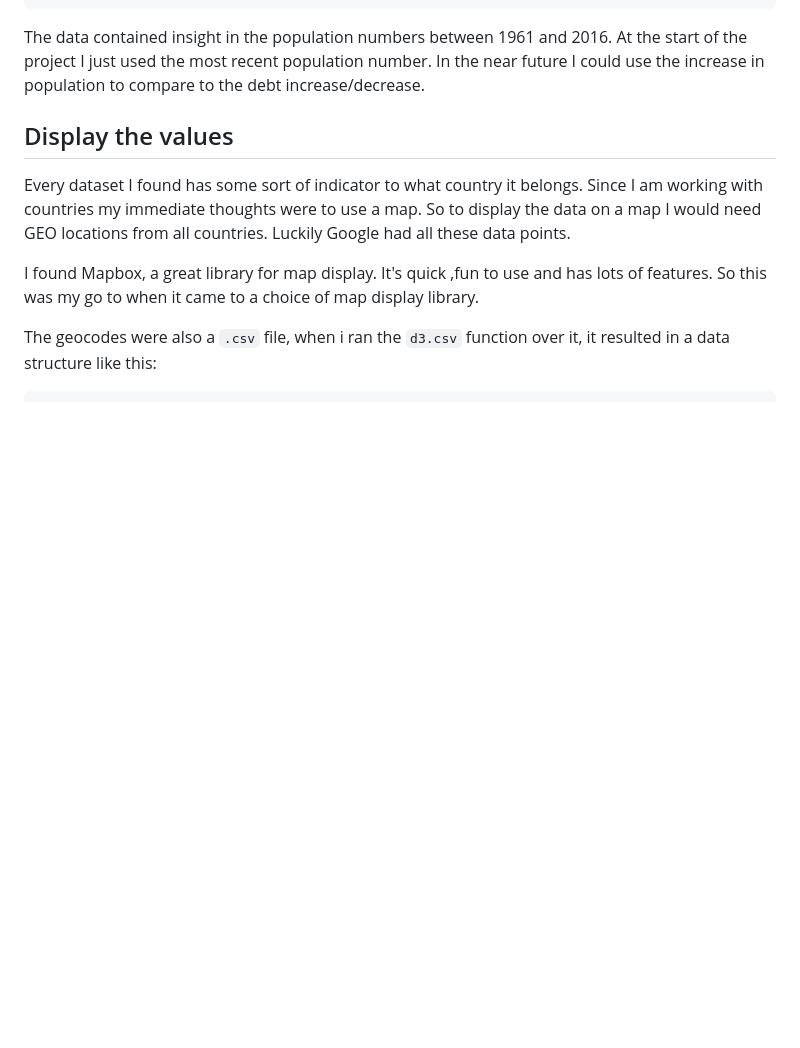
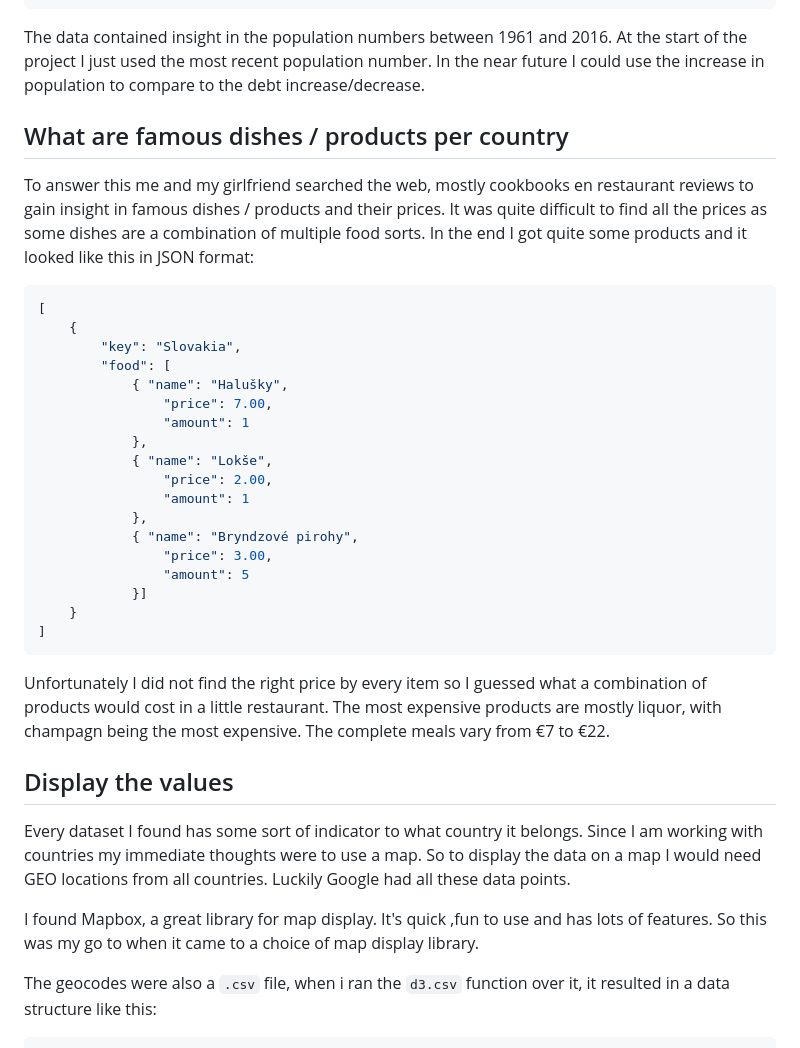
Before and after one commit to timruiterkamp/frontend-data, a Markdown page: README.md, the part around one of its changes. Drawn GitHub-style; blank space fills up the shorter version.

````diff
--- a/README.md
+++ b/README.md
@@ -187,6 +169,34 @@ Step 1 in this section is look for data about populations. So I reached out to t
 ```
 The data contained insight in the population numbers between 1961 and 2016. At the start of the project I just used the most recent population number. In the near future I could use the increase in population to compare to the debt increase/decrease.
 
+
+## What are famous dishes / products per country
+To answer this me and my girlfriend searched the web, mostly cookbooks en restaurant reviews to gain insight in famous dishes / products and their prices. It was quite difficult to find all the prices as some dishes are a combination of multiple food sorts.  In the end I got quite some products and it looked like this in JSON format:
+
+```JSON
+[
+    {
+        "key": "Slovakia",
+        "food": [
+            { "name": "Halušky",
+                "price": 7.00,
+                "amount": 1
+            },
+            { "name": "Lokše",
+                "price": 2.00,
+                "amount": 1
+            },
+            { "name": "Bryndzové pirohy",
+                "price": 3.00,
+                "amount": 5
+            }]
+    }
+]
+```
+
+Unfortunately I did not find the right price by every item so I guessed what a combination of products would cost in a little restaurant. The most expensive products are mostly liquor, with champagn being the most expensive. The complete meals vary from €7 to €22.
+
+
 ## Display the values
 Every dataset I found has some sort of indicator to what country it belongs. Since I am working with countries my immediate thoughts were to use a map. So to display the data on a map I would need GEO locations from all countries. Luckily Google had all these data points.
 
````
Also changed, not shown: other parts of README.md (+40 -41 lines), gh-images/finalproduct-chart.png (added), gh-images/finalproduct-intro.png (added), gh-images/finalproduct-overview.png (added), 3 other files.
